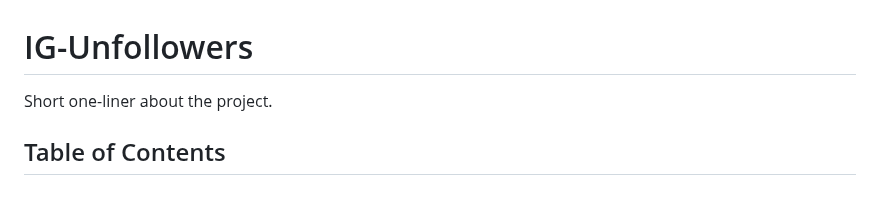
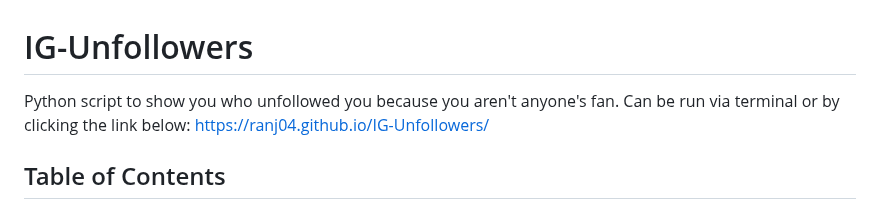
Before and after one commit to Ranj04/IG-Unfollowers, a Markdown page: README.md, the part around the change. GitHub-like rendering.

Commit message:
Update README with detailed project description
Expanded project description to clarify functionality and usage.

```diff
--- a/README.md
+++ b/README.md
@@ -1,6 +1,8 @@
 # IG-Unfollowers
 
-Short one-liner about the project.
+Python script to show you who unfollowed you because you aren't anyone's fan. Can be run via terminal or by clicking the link below:
+https://ranj04.github.io/IG-Unfollowers/
+
 
 ## Table of Contents
 - [Overview](#overview)
```
